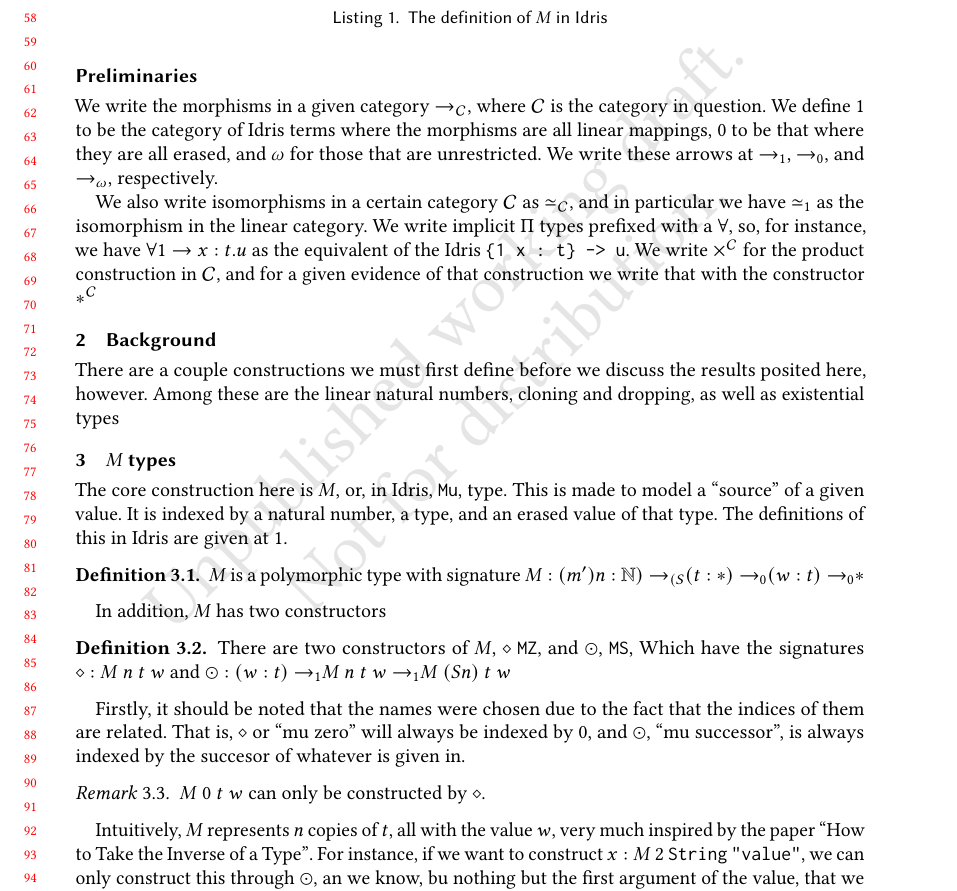
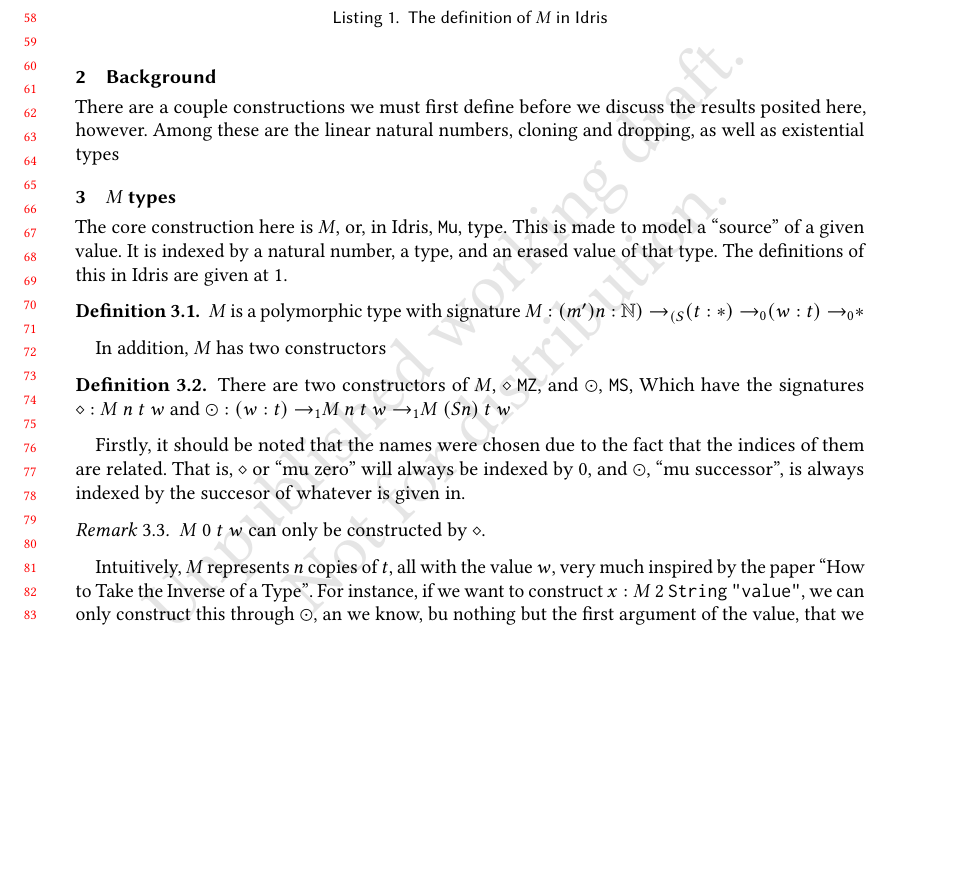
Before and after one commit to wizard7377/idris-mult-paper, a LaTeX paper (main.tex, which reads src/intro.tex): part of page 2 of 11, cut so that both start at the same text, the shorter picture padded with empty space. Compiled offline with pdfLaTeX.

Commit message:
txs auto checkin

```diff
--- a/src/intro.tex
+++ b/src/intro.tex
@@ -9,13 +9,3 @@ However, new developments in Graded Modal Type Theory (GrTT), in particular with
 In GrTT, any natural number may serve as a usage, and in some cases even things that are first glance not natural numbers.
 GrTT is part of a larger trend of "types with algbras" being used to create inferable, simple, and intuitive systems for models of various things.
 Of these, some of the more notable ones are Koka, Effekt, and Flix, all of which seek to model effects with algebras \cite{flix_paper,effekt,koka_1}.
-
-\subsection*{Preliminaries}
-
-We write the morphisms in a given category $\to_{\mathcal{C}}$, where $\mathcal{C}$ is the category in question.
-We define $1$ to be the category of Idris terms where the morphisms are all linear mappings, $0$ to be that where they are all erased, and $\omega$ for those that are unrestricted.
-We write these arrows at $\to_1$, $\to_0$, and $\to_\omega$, respectively.
-
-We also write isomorphisms in a certain category $\mathcal{C}$ as $\simeq_{\mathcal{C}}$, and in particular we have $\simeq_1$ as the isomorphism in the linear category.
-We write implicit $\Pi$ types prefixed with a $\forall$, so, for instance, we have $\fa1 x : t . u$ as the equivalent of the Idris \verb|{1 x : t} -> u|.
-We write $\times^{\mathcal{C}}$ for the product construction in $\mathcal{C}$, and for a given evidence of that construction we write that with the constructor $*^{\mathcal{C}}$
```
